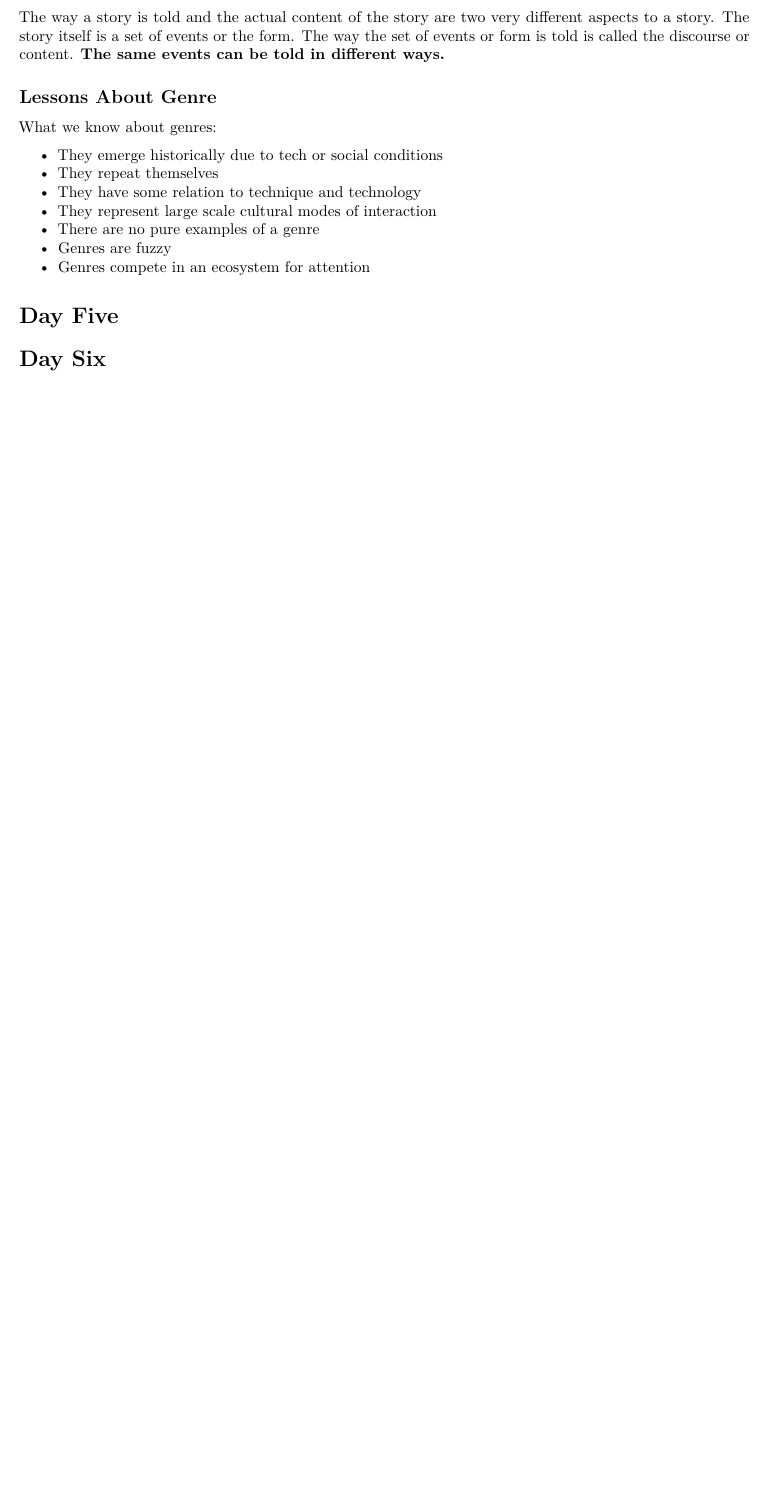
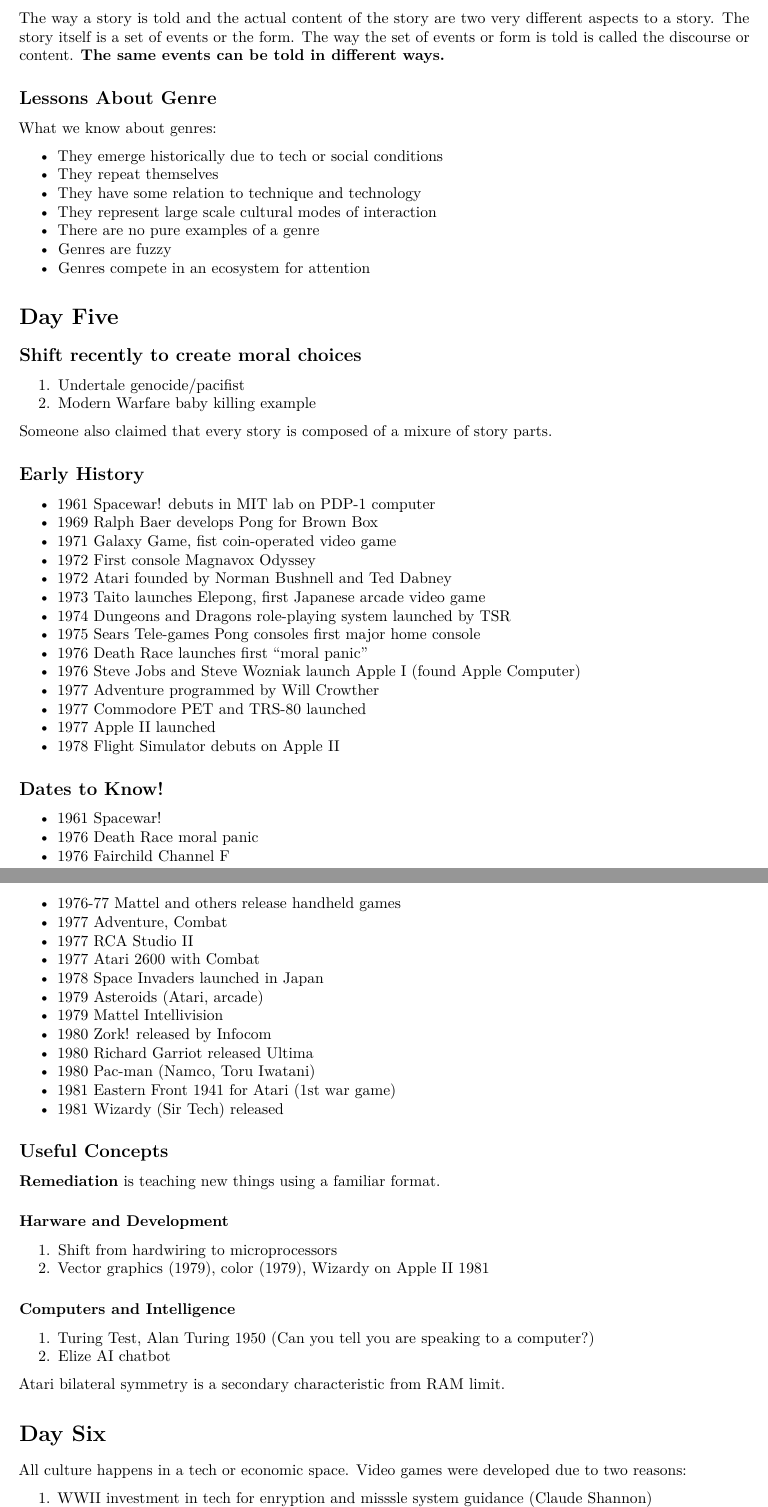
Before and after one commit to bevvvvv/Spring2020Notebook, an R Markdown document (CMLIT191N/Midterm1StudyGuide.Rmd): part of page 6 of 6 before the commit and two parts of pages 6 and 7 of 7 after it, the two joined at a grey line, cut so that both start at the same text, the shorter picture padded with empty space. Rendered offline with R 4.5, knitr and Pandoc, then LaTeX, with nearby package versions.

Commit message:
Three days left 191

```diff
--- a/CMLIT191N/Midterm1StudyGuide.Rmd
+++ b/CMLIT191N/Midterm1StudyGuide.Rmd
@@ -262,4 +262,67 @@
 
 # Day Five
 
+## Shift recently to create moral choices
+
+1. Undertale genocide/pacifist
+2. Modern Warfare baby killing example
+
+Someone also claimed that every story is composed of a mixure of story parts.
+
+## Early History
+
+* 1961 Spacewar! debuts in MIT lab on PDP-1 computer
+* 1969 Ralph Baer develops Pong for Brown Box
+* 1971 Galaxy Game, fist coin-operated video game
+* 1972 First console Magnavox Odyssey
+* 1972 Atari founded by Norman Bushnell and Ted Dabney
+* 1973 Taito launches Elepong, first Japanese arcade video game
+* 1974 Dungeons and Dragons role-playing system launched by TSR
+* 1975 Sears Tele-games Pong consoles first major home console
+* 1976 Death Race launches first "moral panic"
+* 1976 Steve Jobs and Steve Wozniak launch Apple I (found Apple Computer)
+* 1977 Adventure programmed by Will Crowther
+* 1977 Commodore PET and TRS-80 launched
+* 1977 Apple II launched
+* 1978 Flight Simulator debuts on Apple II
+
+## Dates to Know!
+
+* 1961 Spacewar!
+* 1976 Death Race moral panic
+* 1976 Fairchild Channel F
+* 1976-77 Mattel and others release handheld games
+* 1977 Adventure, Combat
+* 1977 RCA Studio II
+* 1977 Atari 2600 with Combat
+* 1978 Space Invaders launched in Japan
+* 1979 Asteroids (Atari, arcade)
+* 1979 Mattel Intellivision
+* 1980 Zork! released by Infocom
+* 1980 Richard Garriot released Ultima
+* 1980 Pac-man (Namco, Toru Iwatani)
+* 1981 Eastern Front 1941 for Atari (1st war game)
+* 1981 Wizardy (Sir Tech) released
+
+## Useful Concepts
+
+**Remediation** is teaching new things using a familiar format.
+
+### Harware and Development
+
+1. Shift from hardwiring to microprocessors
+2. Vector graphics (1979), color (1979), Wizardy on Apple II 1981
+
+### Computers and Intelligence
+
+1. Turing Test, Alan Turing 1950 (Can you tell you are speaking to a computer?)
+2. Elize AI chatbot
+
+Atari bilateral symmetry is a secondary characteristic from RAM limit.
+
 # Day Six
+
+All culture happens in a tech or economic space. Video games were developed due to
+two reasons:
+
+1. WWII investment in tech for enryption and misssle system guidance (Claude Shannon)
```
Also changed, not shown: CMLIT191N/Midterm1StudyGuide.Rmd (1 more changed lines).
